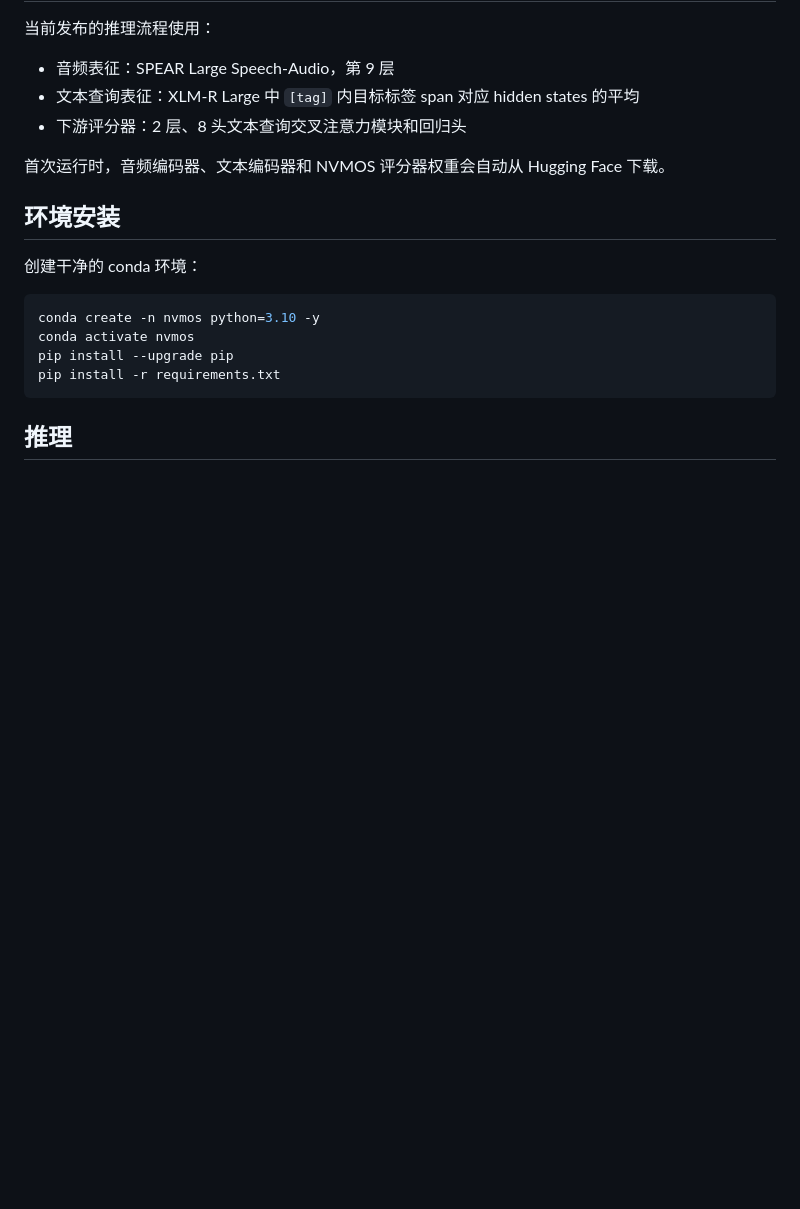
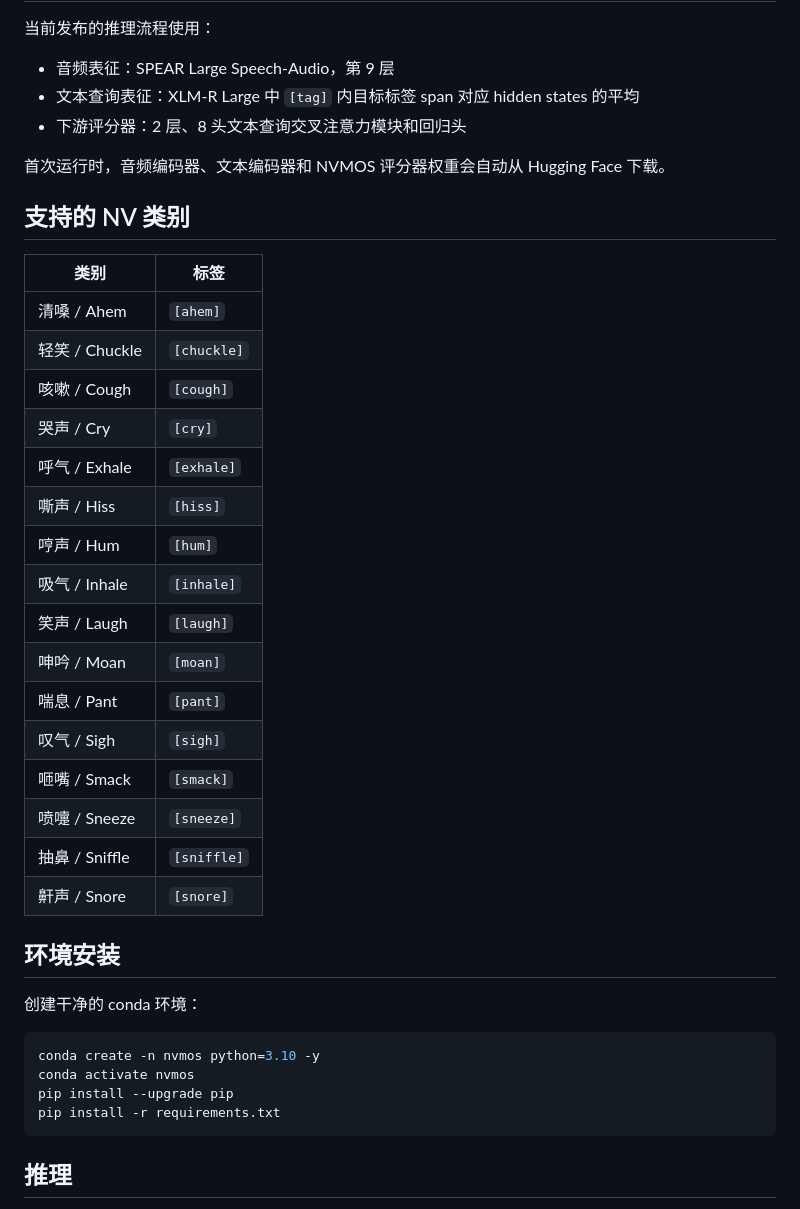
Before and after one commit to yongaifadian1/NVMOS, a Markdown page: README.md, the part around one of its changes. Rendered like a GitHub page; blank space fills up the shorter version.

```diff
--- a/README.md
+++ b/README.md
@@ -92,6 +113,27 @@ NVMOS 用于预测语音中目标非语言发声事件（non-verbal vocalization
 
 首次运行时，音频编码器、文本编码器和 NVMOS 评分器权重会自动从 Hugging Face 下载。
 
+## 支持的 NV 类别
+
+| 类别 | 标签 |
+| --- | --- |
+| 清嗓 / Ahem | `[ahem]` |
+| 轻笑 / Chuckle | `[chuckle]` |
+| 咳嗽 / Cough | `[cough]` |
+| 哭声 / Cry | `[cry]` |
+| 呼气 / Exhale | `[exhale]` |
+| 嘶声 / Hiss | `[hiss]` |
+| 哼声 / Hum | `[hum]` |
+| 吸气 / Inhale | `[inhale]` |
+| 笑声 / Laugh | `[laugh]` |
+| 呻吟 / Moan | `[moan]` |
+| 喘息 / Pant | `[pant]` |
+| 叹气 / Sigh | `[sigh]` |
+| 咂嘴 / Smack | `[smack]` |
+| 喷嚏 / Sneeze | `[sneeze]` |
+| 抽鼻 / Sniffle | `[sniffle]` |
+| 鼾声 / Snore | `[snore]` |
+
 ## 环境安装
 
 创建干净的 conda 环境：
```
Also changed, not shown: other parts of README.md (+21 -0 lines).
